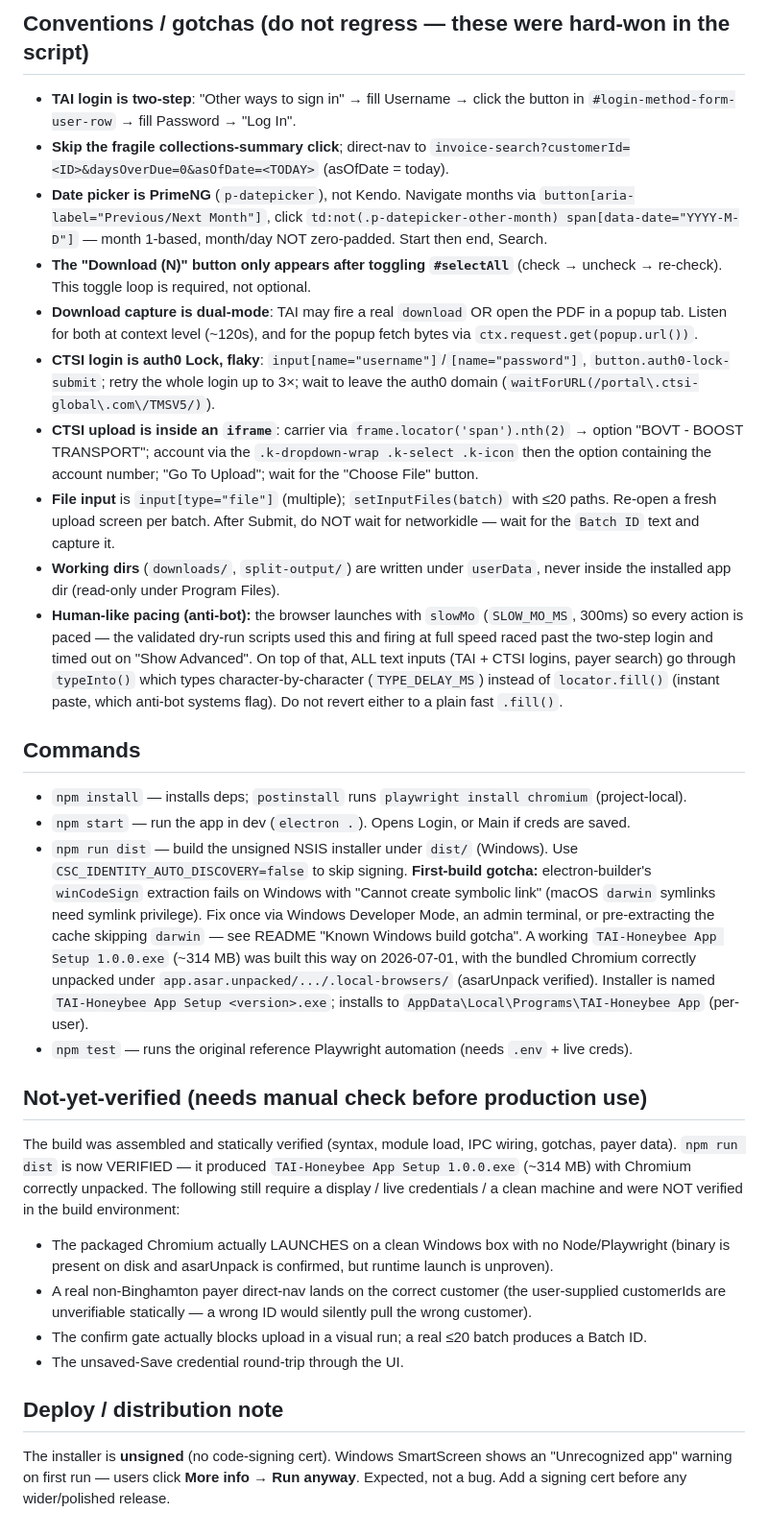
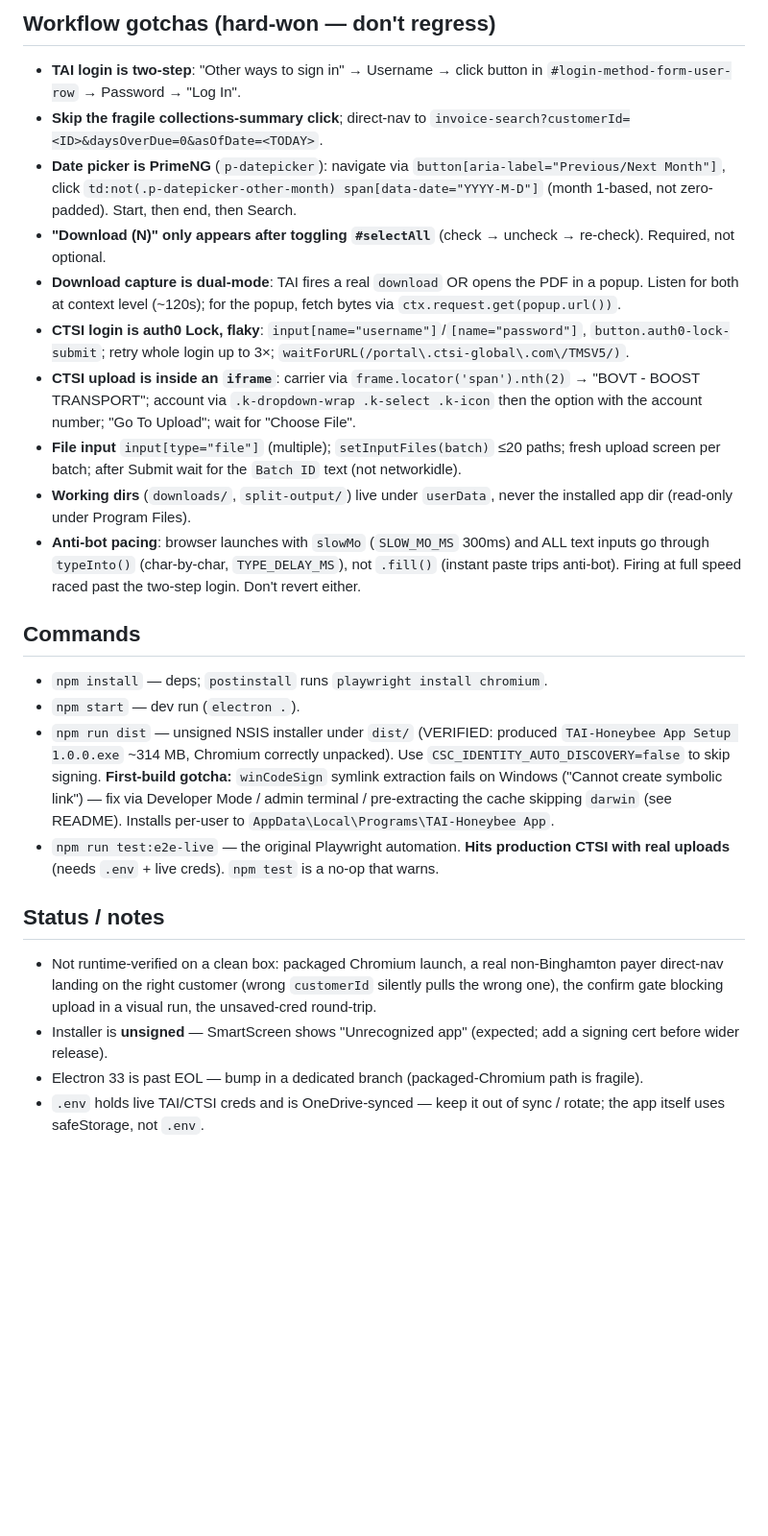
Before and after one commit to vantage-cfo/tai-honeybee-app, a Markdown page: CLAUDE.md, the part around one of its changes. Shown at 96% size. Rendered like a GitHub page; blank space fills up the shorter version.

```diff
--- a/CLAUDE.md
+++ b/CLAUDE.md
@@ -73,62 +28,24 @@ the repo as the reference/source-of-truth and still runs via `npx playwright tes
 
-## Conventions / gotchas (do not regress — these were hard-won in the script)
-- **TAI login is two-step**: "Other ways to sign in" → fill Username → click the button in
-  `#login-method-form-user-row` → fill Password → "Log In".
-- **Skip the fragile collections-summary click**; direct-nav to
-  `invoice-search?customerId=<ID>&daysOverDue=0&asOfDate=<TODAY>` (asOfDate = today).
-- **Date picker is PrimeNG** (`p-datepicker`), not Kendo. Navigate months via
-  `button[aria-label="Previous/Next Month"]`, click `td:not(.p-datepicker-other-month)
-  span[data-date="YYYY-M-D"]` — month 1-based, month/day NOT zero-padded. Start then end, Search.
-- **The "Download (N)" button only appears after toggling `#selectAll`** (check → uncheck →
-  re-check). This toggle loop is required, not optional.
-- **Download capture is dual-mode**: TAI may fire a real `download` OR open the PDF in a popup
-  tab. Listen for both at context level (~120s), and for the popup fetch bytes via
-  `ctx.request.get(popup.url())`.
-- **CTSI login is auth0 Lock, flaky**: `input[name="username"]`/`[name="password"]`,
-  `button.auth0-lock-submit`; retry the whole login up to 3×; wait to leave the auth0 domain
-  (`waitForURL(/portal\.ctsi-global\.com\/TMSV5/)`).
-- **CTSI upload is inside an `iframe`**: carrier via `frame.locator('span').nth(2)` → option
-  "BOVT - BOOST TRANSPORT"; account via the `.k-dropdown-wrap .k-select .k-icon` then the
-  option containing the account number; "Go To Upload"; wait for the "Choose File" button.
-- **File input** is `input[type="file"]` (multiple); `setInputFiles(batch)` with ≤20 paths.
-  Re-open a fresh upload screen per batch. After Submit, do NOT wait for networkidle — wait
-  for the `Batch ID` text and capture it.
-- **Working dirs** (`downloads/`, `split-output/`) are written under `userData`, never inside
-  the installed app dir (read-only under Program Files).
-- **Human-like pacing (anti-bot):** the browser launches with `slowMo` (`SLOW_MO_MS`, 300ms) so
-  every action is paced — the validated dry-run scripts used this and firing at full speed raced
-  past the two-step login and timed out on "Show Advanced". On top of that, ALL text inputs (TAI +
-  CTSI logins, payer search) go through `typeInto()` which types character-by-character
-  (`TYPE_DELAY_MS`) instead of `locator.fill()` (instant paste, which anti-bot systems flag). Do
-  not revert either to a plain fast `.fill()`.
+## Workflow gotchas (hard-won — don't regress)
+- **TAI login is two-step**: "Other ways to sign in" → Username → click button in `#login-method-form-user-row` → Password → "Log In".
+- **Skip the fragile collections-summary click**; direct-nav to `invoice-search?customerId=<ID>&daysOverDue=0&asOfDate=<TODAY>`.
+- **Date picker is PrimeNG** (`p-datepicker`): navigate via `button[aria-label="Previous/Next Month"]`, click `td:not(.p-datepicker-other-month) span[data-date="YYYY-M-D"]` (month 1-based, not zero-padded). Start, then end, then Search.
+- **"Download (N)" only appears after toggling `#selectAll`** (check → uncheck → re-check). Required, not optional.
+- **Download capture is dual-mode**: TAI fires a real `download` OR opens the PDF in a popup. Listen for both at context level (~120s); for the popup, fetch bytes via `ctx.request.get(popup.url())`.
+- **CTSI login is auth0 Lock, flaky**: `input[name="username"]`/`[name="password"]`, `button.auth0-lock-submit`; retry whole login up to 3×; `waitForURL(/portal\.ctsi-global\.com\/TMSV5/)`.
+- **CTSI upload is inside an `iframe`**: carrier via `frame.locator('span').nth(2)` → "BOVT - BOOST TRANSPORT"; account via `.k-dropdown-wrap .k-select .k-icon` then the option with the account number; "Go To Upload"; wait for "Choose File".
+- **File input** `input[type="file"]` (multiple); `setInputFiles(batch)` ≤20 paths; fresh upload screen per batch; after Submit wait for the `Batch ID` text (not networkidle).
+- **Working dirs** (`downloads/`, `split-output/`) live under `userData`, never the installed app dir (read-only under Program Files).
+- **Anti-bot pacing**: browser launches with `slowMo` (`SLOW_MO_MS` 300ms) and ALL text inputs go through `typeInto()` (char-by-char, `TYPE_DELAY_MS`), not `.fill()` (instant paste trips anti-bot). Firing at full speed raced past the two-step login. Don't revert either.
 
 ## Commands
-- `npm install` — installs deps; `postinstall` runs `playwright install chromium` (project-local).
-- `npm start` — run the app in dev (`electron .`). Opens Login, or Main if creds are saved.
-- `npm run dist` — build the unsigned NSIS installer under `dist/` (Windows). Use
-  `CSC_IDENTITY_AUTO_DISCOVERY=false` to skip signing. **First-build gotcha:** electron-builder's
-  `winCodeSign` extraction fails on Windows with "Cannot create symbolic link" (macOS `darwin`
-  symlinks need symlink privilege). Fix once via Windows Developer Mode, an admin terminal, or
-  pre-extracting the cache skipping `darwin` — see README "Known Windows build gotcha". A working
-  `TAI-Honeybee App Setup 1.0.0.exe` (~314 MB) was built this way on 2026-07-01, with the bundled
-  Chromium correctly unpacked under `app.asar.unpacked/.../.local-browsers/` (asarUnpack verified).
-  Installer is named `TAI-Honeybee App Setup <version>.exe`; installs to
-  `AppData\Local\Programs\TAI-Honeybee App` (per-user).
-- `npm test` — runs the original reference Playwright automation (needs `.env` + live creds).
+- `npm install` — deps; `postinstall` runs `playwright install chromium`.
+- `npm start` — dev run (`electron .`).
+- `npm run dist` — unsigned NSIS installer under `dist/` (VERIFIED: produced `TAI-Honeybee App Setup 1.0.0.exe` ~314 MB, Chromium correctly unpacked). Use `CSC_IDENTITY_AUTO_DISCOVERY=false` to skip signing. **First-build gotcha:** `winCodeSign` symlink extraction fails on Windows ("Cannot create symbolic link") — fix via Developer Mode / admin terminal / pre-extracting the cache skipping `darwin` (see README). Installs per-user to `AppData\Local\Programs\TAI-Honeybee App`.
+- `npm run test:e2e-live` — the original Playwright automation. **Hits production CTSI with real uploads** (needs `.env` + live creds). `npm test` is a no-op that warns.
 
-## Not-yet-verified (needs manual check before production use)
-The build was assembled and statically verified (syntax, module load, IPC wiring, gotchas,
-payer data). `npm run dist` is now VERIFIED — it produced `TAI-Honeybee App Setup 1.0.0.exe`
-(~314 MB) with Chromium correctly unpacked. The following still require a display / live
-credentials / a clean machine and were NOT verified in the build environment:
-- The packaged Chromium actually LAUNCHES on a clean Windows box with no Node/Playwright
-  (binary is present on disk and asarUnpack is confirmed, but runtime launch is unproven).
-- A real non-Binghamton payer direct-nav lands on the correct customer (the user-supplied
-  customerIds are unverifiable statically — a wrong ID would silently pull the wrong customer).
-- The confirm gate actually blocks upload in a visual run; a real ≤20 batch produces a Batch ID.
-- The unsaved-Save credential round-trip through the UI.
-
-## Deploy / distribution note
-The installer is **unsigned** (no code-signing cert). Windows SmartScreen shows an
-"Unrecognized app" warning on first run — users click **More info → Run anyway**. Expected,
-not a bug. Add a signing cert before any wider/polished release.
+## Status / notes
+- Not runtime-verified on a clean box: packaged Chromium launch, a real non-Binghamton payer direct-nav landing on the right customer (wrong `customerId` silently pulls the wrong one), the confirm gate blocking upload in a visual run, the unsaved-cred round-trip.
+- Installer is **unsigned** — SmartScreen shows "Unrecognized app" (expected; add a signing cert before wider release).
+- Electron 33 is past EOL — bump in a dedicated branch (packaged-Chromium path is fragile).
+- `.env` holds live TAI/CTSI creds and is OneDrive-synced — keep it out of sync / rotate; the app itself uses safeStorage, not `.env`.
```
Also changed, not shown: other parts of CLAUDE.md (+21 -66 lines).
